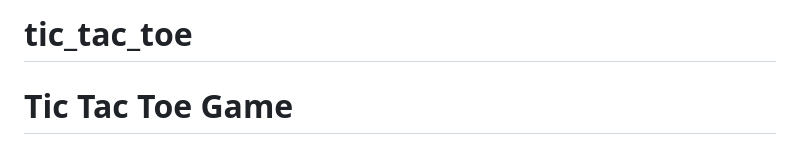
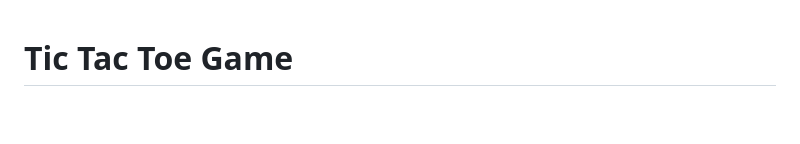
Before and after one commit to webgodess/Tic_tac_toe, a Markdown page: README.md, the part around the change. Drawn GitHub-style; blank space fills up the shorter version.

Commit message:
fix: remove double line

```diff
--- a/README.md
+++ b/README.md
@@ -1,4 +1,4 @@
-# tic_tac_toe
+
 # Tic Tac Toe Game
 
 This project is a simple implementation of the Tic Tac Toe game using HTML, CSS, and JavaScript. It allows two players to take turns marking X or O on a 3x3 grid until a winner is determined or the game ends in a draw.
```
